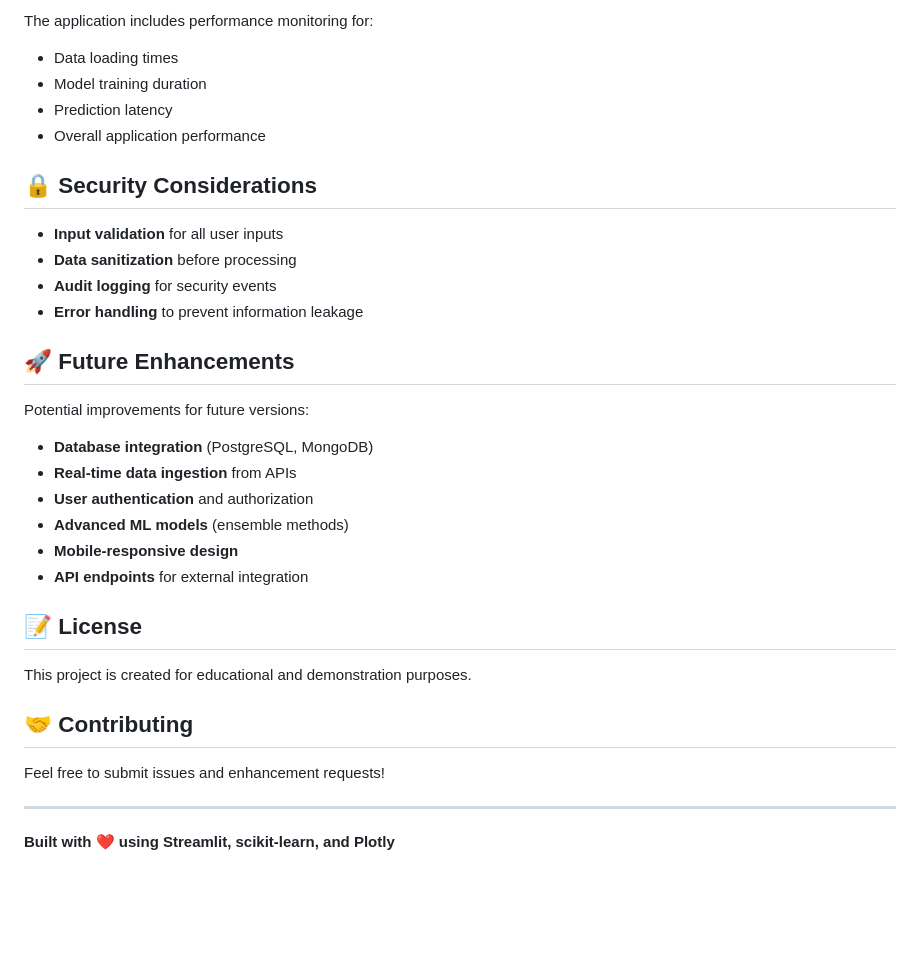
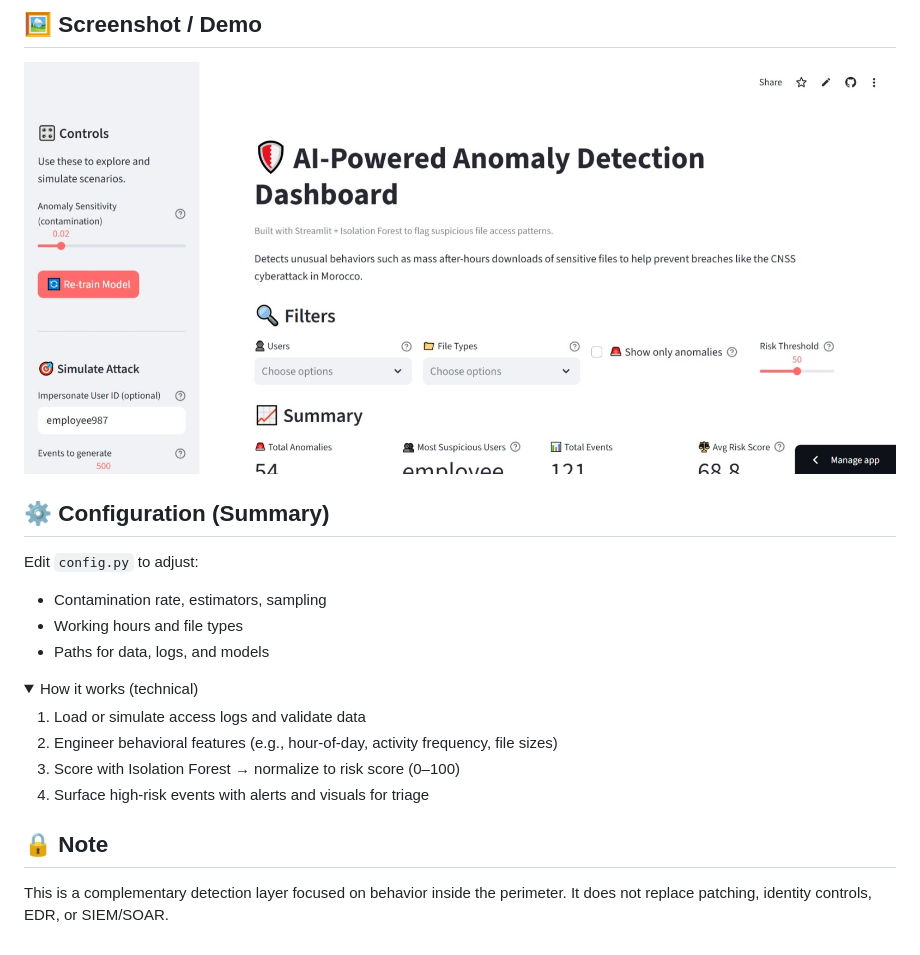
Before and after one commit to ARWA044/AI-security-guard, a Markdown page: README.md, the part around one of its changes. GitHub-like rendering; pictures changed too: docs/Screenshot.jpeg (added); folded sections open; blank space fills up the shorter version.

```diff
--- a/README.md
+++ b/README.md
@@ -148,35 +41,25 @@ Tests cover:
 
-The application includes performance monitoring for:
-- Data loading times
-- Model training duration
-- Prediction latency
-- Overall application performance
+## 🖼️ Screenshot / Demo
 
-## 🔒 Security Considerations
+![Dashboard Screenshot](docs/Screenshot.jpeg)
 
-- **Input validation** for all user inputs
-- **Data sanitization** before processing
-- **Audit logging** for security events
-- **Error handling** to prevent information leakage
+## ⚙️ Configuration (Summary)
 
-## 🚀 Future Enhancements
+Edit `config.py` to adjust:
+- Contamination rate, estimators, sampling
+- Working hours and file types
+- Paths for data, logs, and models
 
-Potential improvements for future versions:
-- **Database integration** (PostgreSQL, MongoDB)
-- **Real-time data ingestion** from APIs
-- **User authentication** and authorization
-- **Advanced ML models** (ensemble methods)
-- **Mobile-responsive design**
-- **API endpoints** for external integration
+<details>
+<summary>How it works (technical)</summary>
 
-## 📝 License
+1. Load or simulate access logs and validate data
+2. Engineer behavioral features (e.g., hour-of-day, activity frequency, file sizes)
+3. Score with Isolation Forest → normalize to risk score (0–100)
+4. Surface high-risk events with alerts and visuals for triage
 
-This project is created for educational and demonstration purposes.
+</details>
 
-## 🤝 Contributing
+## 🔒 Note
 
-Feel free to submit issues and enhancement requests!
-
----
-
-**Built with ❤️ using Streamlit, scikit-learn, and Plotly**
+This is a complementary detection layer focused on behavior inside the perimeter. It does not replace patching, identity controls, EDR, or SIEM/SOAR.
```
Also changed, not shown: other parts of README.md (+25 -132 lines).
